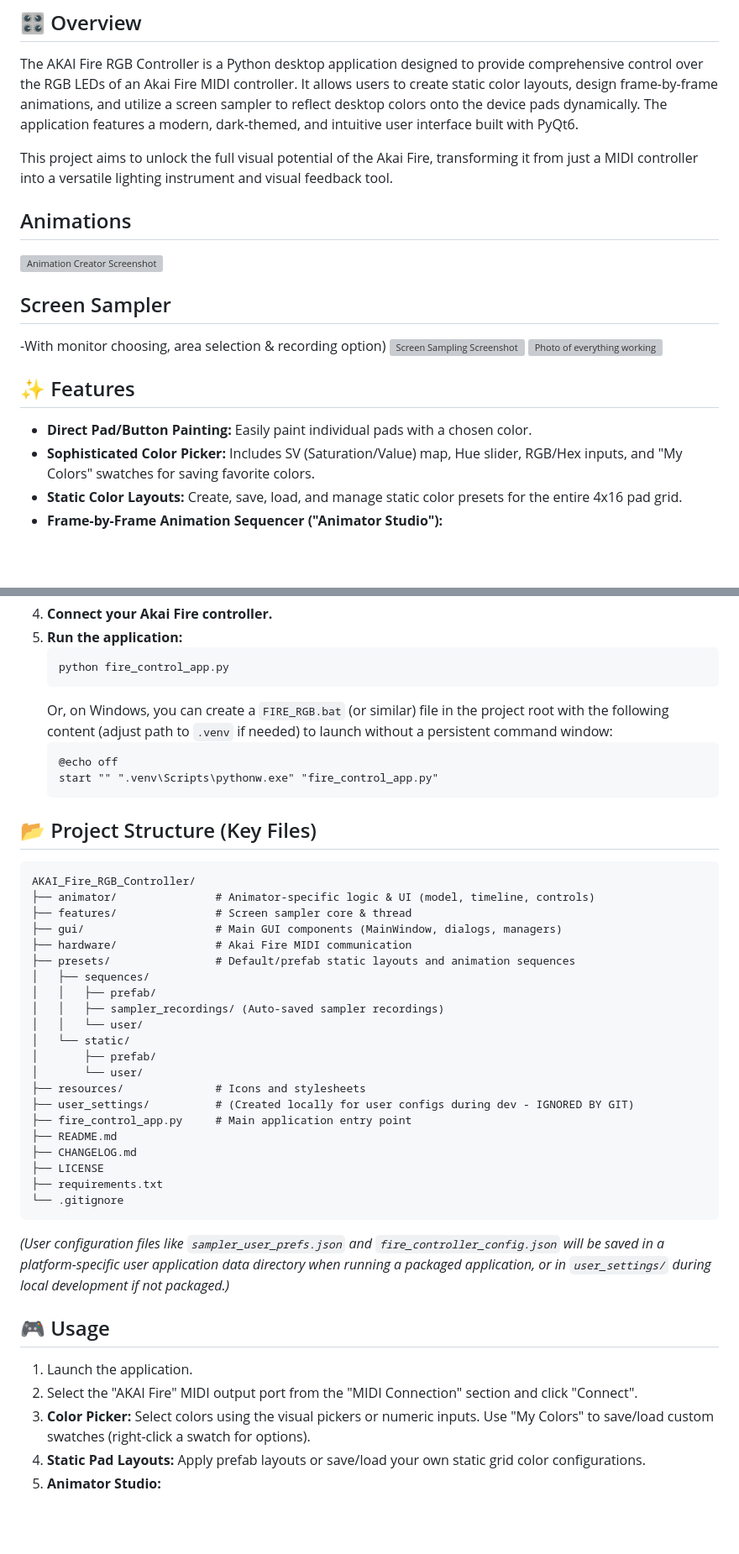
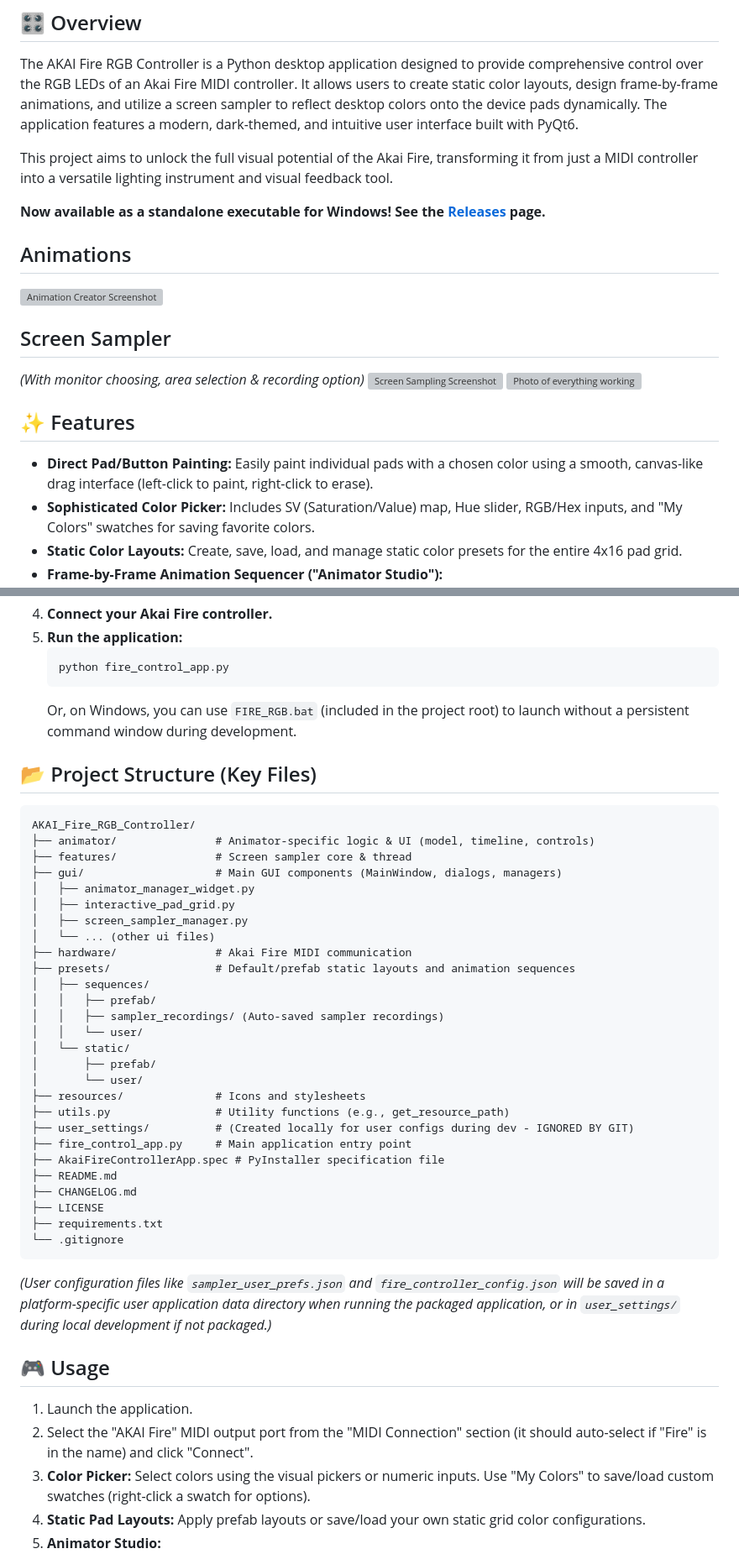
Before and after one commit to Reg0lino/AKAI-Fire-PixelForge, a Markdown page: README.MD, 2 parts joined by grey strips. Shown: that part at 84% size. Drawn GitHub-style; blank space fills up the shorter version; grey boxes are pictures that could not be loaded.

````diff
--- a/README.MD
+++ b/README.MD
@@ -6,16 +6,18 @@ The AKAI Fire RGB Controller is a Python desktop application designed to provide
 
 This project aims to unlock the full visual potential of the Akai Fire, transforming it from just a MIDI controller into a versatile lighting instrument and visual feedback tool.
 
+**Now available as a standalone executable for Windows! See the [Releases](https://github.com/Reg0lino/AKAI-Fire-RGB-Controller/releases/tag/release) page.**
+
 ## Animations
 ![Animation Creator Screenshot](https://github.com/user-attachments/assets/d428fdef-93e1-4a24-ac58-8d9c86f7651e)
 ## Screen Sampler
--With monitor choosing, area selection & recording option)
+*(With monitor choosing, area selection & recording option)*
 ![Screen Sampling Screenshot](https://github.com/user-attachments/assets/c02538a7-1de9-4cbc-865e-4a3a7ca2b418)
 ![Photo of everything working](https://github.com/user-attachments/assets/f42bbf86-b30a-43b2-808d-8f6871431bb8)
 
 ## ✨ Features
 
-*   **Direct Pad/Button Painting:** Easily paint individual pads with a chosen color.
+*   **Direct Pad/Button Painting:** Easily paint individual pads with a chosen color using a smooth, canvas-like drag interface (left-click to paint, right-click to erase).
 *   **Sophisticated Color Picker:** Includes SV (Saturation/Value) map, Hue slider, RGB/Hex inputs, and "My Colors" swatches for saving favorite colors.
 *   **Static Color Layouts:** Create, save, load, and manage static color presets for the entire 4x16 pad grid.
 *   **Frame-by-Frame Animation Sequencer ("Animator Studio"):**
@@ -76,11 +86,7 @@ This project aims to unlock the full visual potential of the Akai Fire, transfor
     ```bash
     python fire_control_app.py
     ```
-    Or, on Windows, you can create a `FIRE_RGB.bat` (or similar) file in the project root with the following content (adjust path to `.venv` if needed) to launch without a persistent command window:
-    ```batch
-    @echo off
-    start "" ".venv\Scripts\pythonw.exe" "fire_control_app.py"
-    ```
+    Or, on Windows, you can use `FIRE_RGB.bat` (included in the project root) to launch without a persistent command window during development.
 
 ## 📂 Project Structure (Key Files)
 
@@ -89,6 +95,10 @@ AKAI_Fire_RGB_Controller/
 ├── animator/               # Animator-specific logic & UI (model, timeline, controls)
 ├── features/               # Screen sampler core & thread
 ├── gui/                    # Main GUI components (MainWindow, dialogs, managers)
+│   ├── animator_manager_widget.py
+│   ├── interactive_pad_grid.py
+│   ├── screen_sampler_manager.py
+│   └── ... (other ui files)
 ├── hardware/               # Akai Fire MIDI communication
 ├── presets/                # Default/prefab static layouts and animation sequences
 │   ├── sequences/
@@ -99,20 +109,22 @@ AKAI_Fire_RGB_Controller/
 │       ├── prefab/
 │       └── user/
 ├── resources/              # Icons and stylesheets
+├── utils.py                # Utility functions (e.g., get_resource_path)
 ├── user_settings/          # (Created locally for user configs during dev - IGNORED BY GIT)
 ├── fire_control_app.py     # Main application entry point
+├── AkaiFireControllerApp.spec # PyInstaller specification file
 ├── README.md
 ├── CHANGELOG.md
 ├── LICENSE
 ├── requirements.txt
 └── .gitignore
 ```
-*(User configuration files like `sampler_user_prefs.json` and `fire_controller_config.json` will be saved in a platform-specific user application data directory when running a packaged application, or in `user_settings/` during local development if not packaged.)*
+*(User configuration files like `sampler_user_prefs.json` and `fire_controller_config.json` will be saved in a platform-specific user application data directory when running the packaged application, or in `user_settings/` during local development if not packaged.)*
 
 ## 🎮 Usage
 
 1.  Launch the application.
-2.  Select the "AKAI Fire" MIDI output port from the "MIDI Connection" section and click "Connect".
+2.  Select the "AKAI Fire" MIDI output port from the "MIDI Connection" section (it should auto-select if "Fire" is in the name) and click "Connect".
 3.  **Color Picker:** Select colors using the visual pickers or numeric inputs. Use "My Colors" to save/load custom swatches (right-click a swatch for options).
 4.  **Static Pad Layouts:** Apply prefab layouts or save/load your own static grid color configurations.
 5.  **Animator Studio:**
````
Also changed, not shown: other parts of README.MD (+19 -10 lines).
